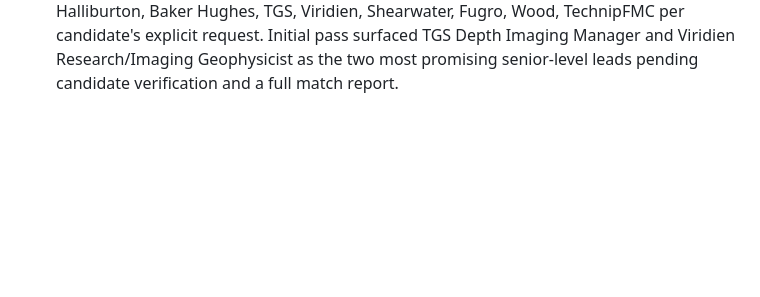
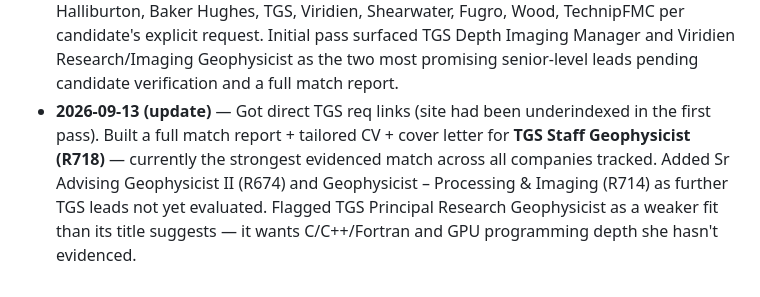
Before and after one commit to aleeseyon/GEOP592, a Markdown page: jobs/geoscience_job_watch.md, the part around one of its changes. GitHub-like rendering; blank space fills up the shorter version.

```diff
--- a/jobs/geoscience_job_watch.md
+++ b/jobs/geoscience_job_watch.md
@@ -88,3 +92,11 @@ unknown, not as leads, until re-checked.
   surfaced TGS Depth Imaging Manager and Viridien Research/Imaging
   Geophysicist as the two most promising senior-level leads pending
   candidate verification and a full match report.
+- **2026-09-13 (update)** — Got direct TGS req links (site had been
+  underindexed in the first pass). Built a full match report + tailored
+  CV + cover letter for **TGS Staff Geophysicist (R718)** — currently the
+  strongest evidenced match across all companies tracked. Added Sr
+  Advising Geophysicist II (R674) and Geophysicist – Processing & Imaging
+  (R714) as further TGS leads not yet evaluated. Flagged TGS Principal
+  Research Geophysicist as a weaker fit than its title suggests — it
+  wants C/C++/Fortran and GPU programming depth she hasn't evidenced.
```
Also changed, not shown: other parts of jobs/geoscience_job_watch.md (+8 -4 lines).
